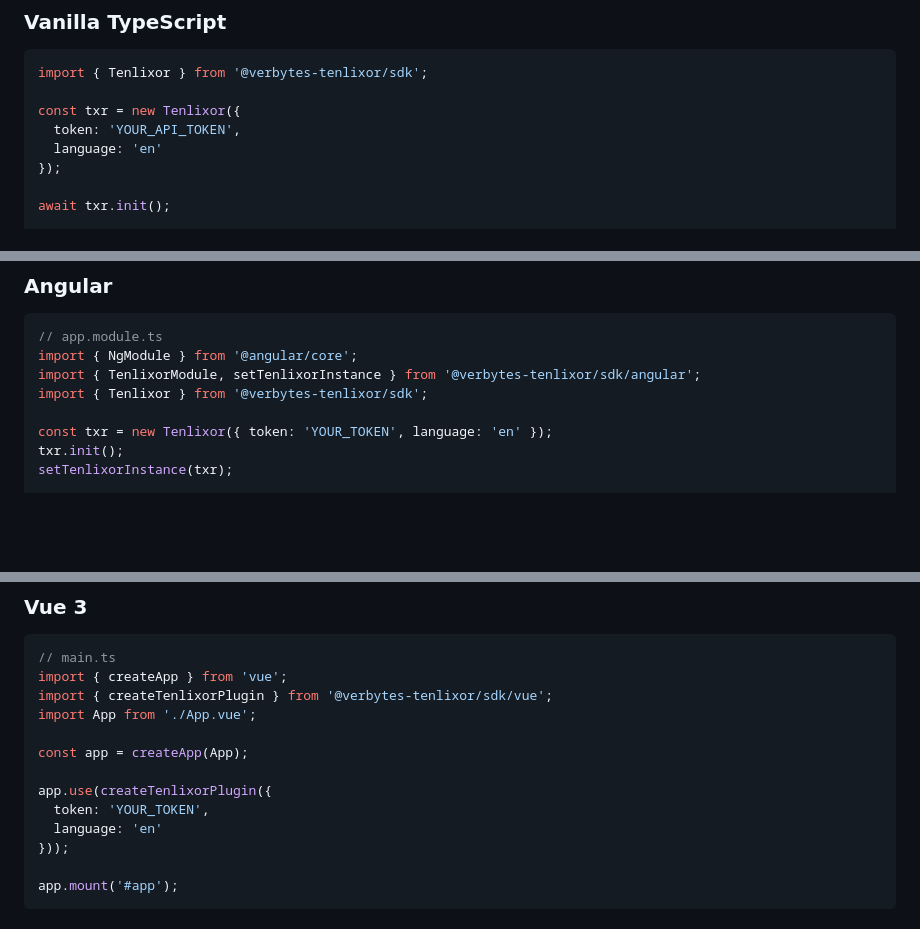
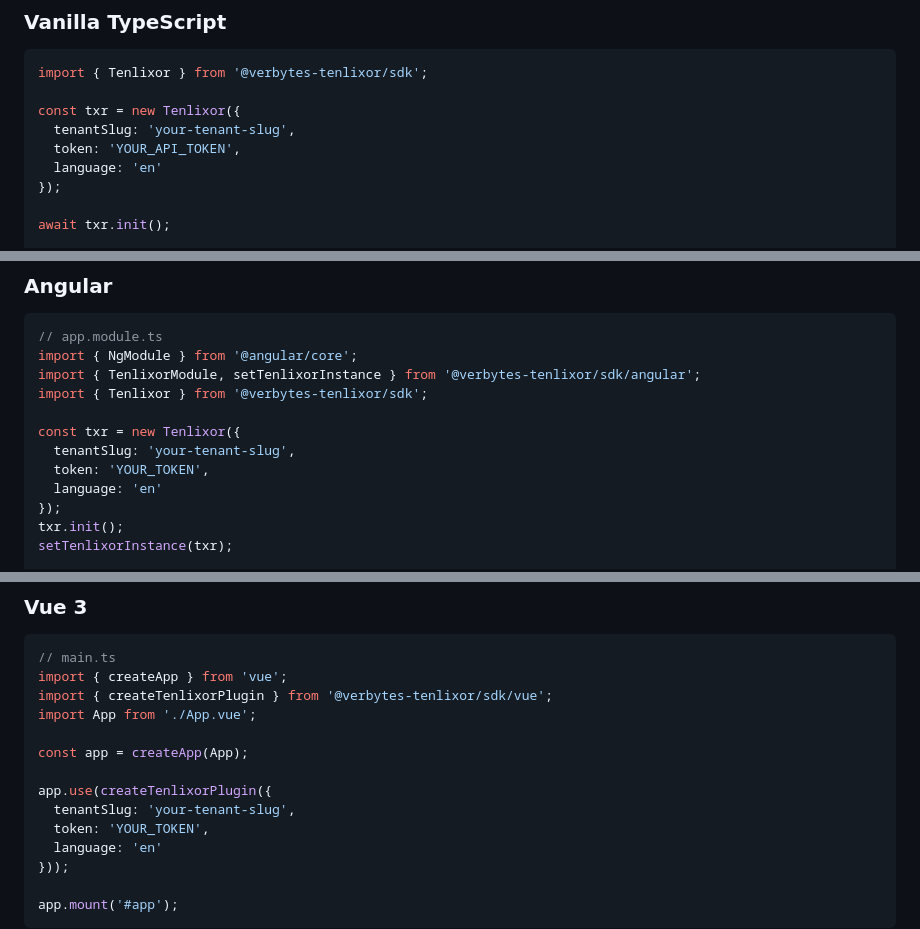
Before and after one commit to bbesli/Tenlixor-SDK, a Markdown page: sdk/typescript/README.md, 3 parts joined by grey strips. Drawn GitHub-style; blank space fills up the shorter version.

```diff
--- a/sdk/typescript/README.md
+++ b/sdk/typescript/README.md
@@ -33,6 +33,7 @@ pnpm add @verbytes-tenlixor/sdk
 import { Tenlixor } from '@verbytes-tenlixor/sdk';
 
 const txr = new Tenlixor({
+  tenantSlug: 'your-tenant-slug',
   token: 'YOUR_API_TOKEN',
   language: 'en'
 });
@@ -55,7 +56,11 @@ import { NgModule } from '@angular/core';
 import { TenlixorModule, setTenlixorInstance } from '@verbytes-tenlixor/sdk/angular';
 import { Tenlixor } from '@verbytes-tenlixor/sdk';
 
-const txr = new Tenlixor({ token: 'YOUR_TOKEN', language: 'en' });
+const txr = new Tenlixor({
+  tenantSlug: 'your-tenant-slug',
+  token: 'YOUR_TOKEN',
+  language: 'en'
+});
 txr.init();
 setTenlixorInstance(txr);
 
@@ -83,6 +88,7 @@ import App from './App.vue';
 const app = createApp(App);
 
 app.use(createTenlixorPlugin({
+  tenantSlug: 'your-tenant-slug',
   token: 'YOUR_TOKEN',
   language: 'en'
 }));
```
Also changed, not shown: other parts of sdk/typescript/README.md (+6 -1 lines), sdk/javascript/README.md (+17 -5 lines).
